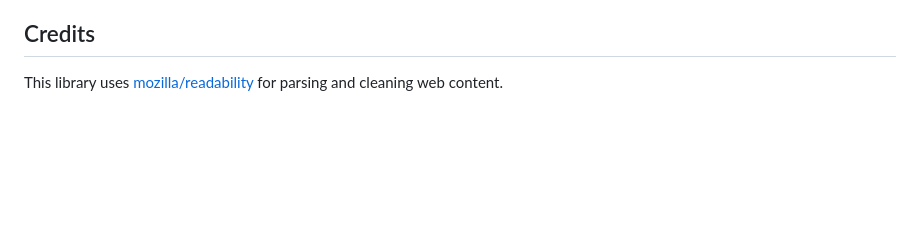
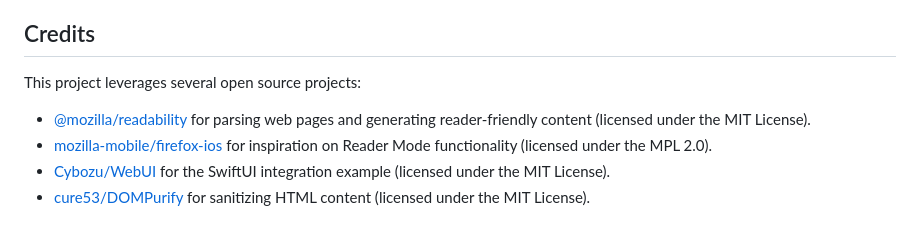
Before and after one commit to git-shawn/swift-readability, a Markdown page: README.md, the part around the change. Drawn GitHub-style; blank space fills up the shorter version.

```diff
--- a/README.md
+++ b/README.md
@@ -131,4 +131,9 @@ WebViewReader { proxy in
 For a more detailed implementation of integrating swift-readability with SwiftUI using [Cybozu/WebUI](https://github.com/cybozu/WebUI), please refer to the [Example](./Example) provided in this repository.
 
 ## Credits
-This library uses [mozilla/readability](https://github.com/mozilla/readability) for parsing and cleaning web content.
+This project leverages several open source projects:
+
+- [@mozilla/readability](https://github.com/mozilla/readability) for parsing web pages and generating reader-friendly content (licensed under the MIT License).
+- [mozilla-mobile/firefox-ios](https://github.com/mozilla-mobile/firefox-ios) for inspiration on Reader Mode functionality (licensed under the MPL 2.0).
+- [Cybozu/WebUI](https://github.com/Cybozu/WebUI) for the SwiftUI integration example (licensed under the MIT License).
+- [cure53/DOMPurify](https://github.com/cure53/DOMPurify) for sanitizing HTML content (licensed under the MIT License).
```
